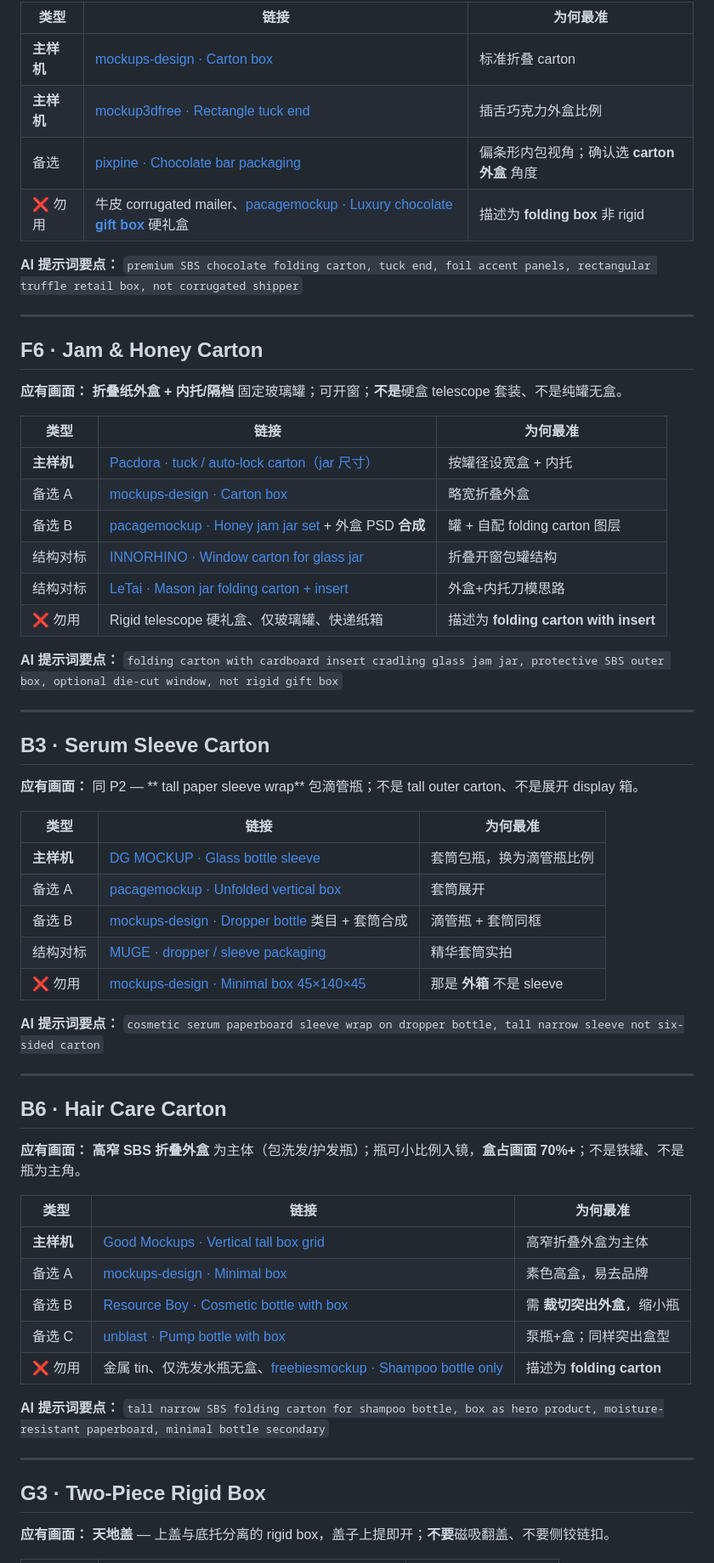
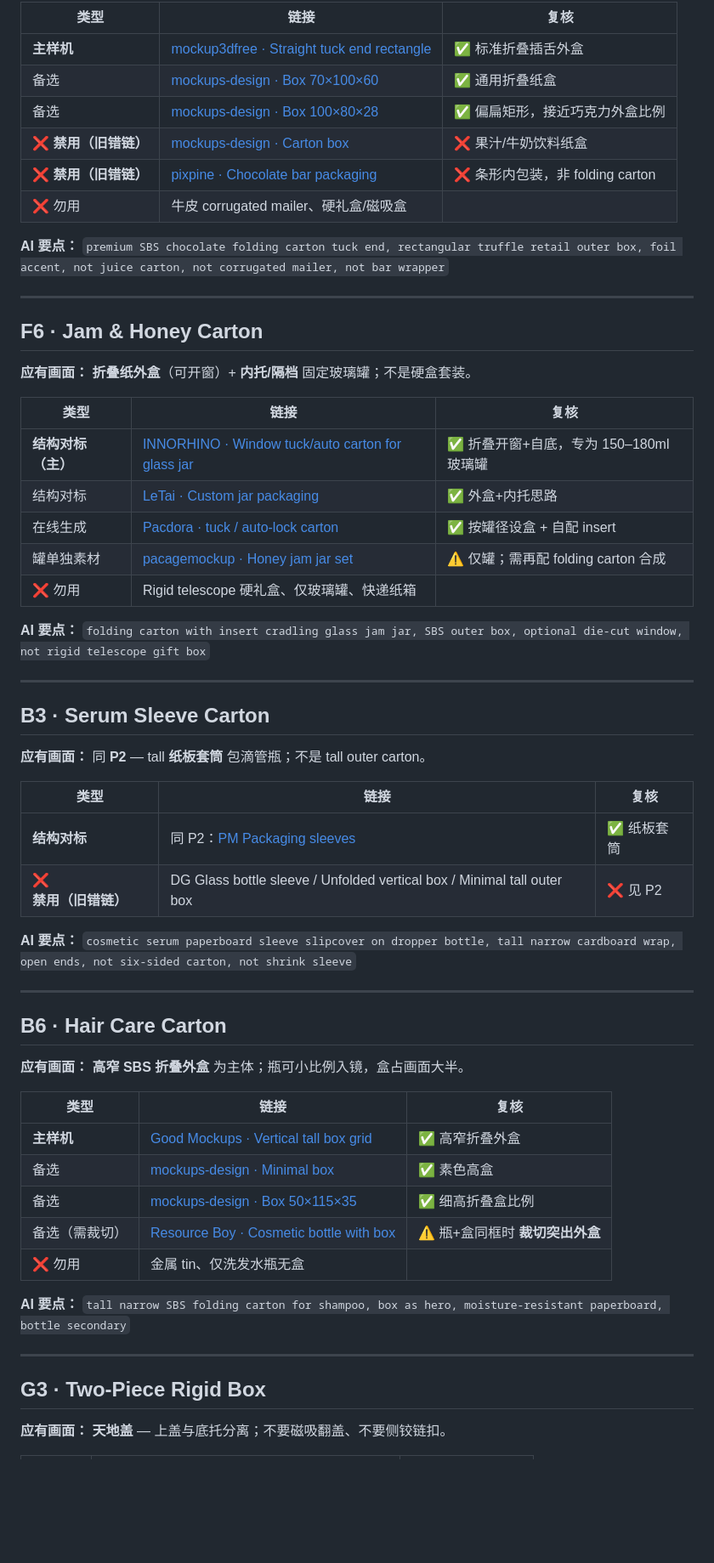
Before and after one commit to caijay12d/box, a Markdown page: IMAGE-REFERENCE-GUIDE.md, the part around one of its changes. Shown at 85% size. Drawn GitHub-style; blank space fills up the shorter version.

```diff
--- a/IMAGE-REFERENCE-GUIDE.md
+++ b/IMAGE-REFERENCE-GUIDE.md
@@ -97,65 +118,63 @@
 
-| 类型 | 链接 | 为何最准 |
-|------|------|----------|
-| **主样机** | [mockups-design · Carton box](https://mockups-design.com/packaging/carton-box-mockup/) | 标准折叠 carton |
-| **主样机** | [mockup3dfree · Rectangle tuck end](https://mockup3dfree.com/product/rectangle-box-packaging-mockup/) | 插舌巧克力外盒比例 |
-| 备选 | [pixpine · Chocolate bar packaging](https://pixpine.com/free-chocolate-bar-packaging-psd-mockup/) | 偏条形内包视角；确认选 **carton 外盒** 角度 |
-| ❌ 勿用 | 牛皮 corrugated mailer、[pacagemockup · Luxury chocolate **gift box**](https://www.pacagemockup.com/luxury-chocolate-gift-box-mockup/) 硬礼盒 | 描述为 **folding box** 非 rigid |
+| 类型 | 链接 | 复核 |
+|------|------|------|
+| **主样机** | [mockup3dfree · Straight tuck end rectangle](https://mockup3dfree.com/product/rectangle-box-packaging-mockup/) | ✅ 标准折叠插舌外盒 |
+| 备选 | [mockups-design · Box 70×100×60](https://mockups-design.com/packaging/box-mockup-70x100x60/) | ✅ 通用折叠纸盒 |
+| 备选 | [mockups-design · Box 100×80×28](https://mockups-design.com/packaging/box-mockup-100x80x28/) | ✅ 偏扁矩形，接近巧克力外盒比例 |
+| ❌ **禁用（旧错链）** | [mockups-design · Carton box](https://mockups-design.com/packaging/carton-box-mockup/) | ❌ 果汁/牛奶饮料纸盒 |
+| ❌ **禁用（旧错链）** | [pixpine · Chocolate bar packaging](https://pixpine.com/free-chocolate-bar-packaging-psd-mockup/) | ❌ 条形内包装，非 folding carton |
+| ❌ 勿用 | 牛皮 corrugated mailer、硬礼盒/磁吸盒 | |
 
-**AI 提示词要点：** `premium SBS chocolate folding carton, tuck end, foil accent panels, rectangular truffle retail box, not corrugated shipper`
+**AI 要点：** `premium SBS chocolate folding carton tuck end, rectangular truffle retail outer box, foil accent, not juice carton, not corrugated mailer, not bar wrapper`
 
 ---
 
 ## F6 · Jam & Honey Carton
 
-**应有画面：** **折叠纸外盒 + 内托/隔档** 固定玻璃罐；可开窗；**不是**硬盒 telescope 套装、不是纯罐无盒。
+**应有画面：** **折叠纸外盒**（可开窗）+ **内托/隔档** 固定玻璃罐；不是硬盒套装。
 
-| 类型 | 链接 | 为何最准 |
-|------|------|----------|
-| **主样机** | [Pacdora · tuck / auto-lock carton（jar 尺寸）](https://www.pacdora.com/tools/carton-box-mockup) | 按罐径设宽盒 + 内托 |
-| 备选 A | [mockups-design · Carton box](https://mockups-design.com/packaging/carton-box-mockup/) | 略宽折叠外盒 |
-| 备选 B | [pacagemockup · Honey jam jar set](https://www.pacagemockup.com/free-honey-jam-jar-mockup-set/) + 外盒 PSD **合成** | 罐 + 自配 folding carton 图层 |
-| 结构对标 | [INNORHINO · Window carton for glass jar](https://innorhino.com/product/foldingcarton/fc-ttab-906565) | 折叠开窗包罐结构 |
-| 结构对标 | [LeTai · Mason jar folding carton + insert](https://letaipackaging.com/custom-jar-packaging/) | 外盒+内托刀模思路 |
-| ❌ 勿用 | Rigid telescope 硬礼盒、仅玻璃罐、快递纸箱 | 描述为 **folding carton with insert** |
+| 类型 | 链接 | 复核 |
+|------|------|------|
+| **结构对标（主）** | [INNORHINO · Window tuck/auto carton for glass jar](https://innorhino.com/product/foldingcarton/fc-ttab-906565) | ✅ 折叠开窗+自底，专为 150–180ml 玻璃罐 |
+| 结构对标 | [LeTai · Custom jar packaging](https://letaipackaging.com/custom-jar-packaging/) | ✅ 外盒+内托思路 |
+| 在线生成 | [Pacdora · tuck / auto-lock carton](https://www.pacdora.com/tools/carton-box-mockup) | ✅ 按罐径设盒 + 自配 insert |
+| 罐单独素材 | [pacagemockup · Honey jam jar set](https://www.pacagemockup.com/free-honey-jam-jar-mockup-set/) | ⚠️ 仅罐；需再配 folding carton 合成 |
+| ❌ 勿用 | Rigid telescope 硬礼盒、仅玻璃罐、快递纸箱 | |
 
-**AI 提示词要点：** `folding carton with cardboard insert cradling glass jam jar, protective SBS outer box, optional die-cut window, not rigid gift box`
+**AI 要点：** `folding carton with insert cradling glass jam jar, SBS outer box, optional die-cut window, not rigid telescope gift box`
 
 ---
 
 ## B3 · Serum Sleeve Carton
 
-**应有画面：** 同 P2 — ** tall paper sleeve wrap** 包滴管瓶；不是 tall outer carton、不是展开 display 箱。
+**应有画面：** 同 **P2** — tall **纸板套筒** 包滴管瓶；不是 tall outer carton。
 
-| 类型 | 链接 | 为何最准 |
-|------|------|----------|
-| **主样机** | [DG MOCKUP · Glass bottle sleeve](https://dgmockup.com/glass-bottle-sleeve-mockup-download-free-psd-template/) | 套筒包瓶，换为滴管瓶比例 |
-| 备选 A | [pacagemockup · Unfolded vertical box](https://www.pacagemockup.com/unfolded-vertical-box-mockup-free-psd/) | 套筒展开 |
-| 备选 B | [mockups-design · Dropper bottle](https://mockups-design.com/packaging/) 类目 + 套筒合成 | 滴管瓶 + 套筒同框 |
-| 结构对标 | [MUGE · dropper / sleeve packaging](https://mugepackaging.com/industries/wellness) | 精华套筒实拍 |
-| ❌ 勿用 | [mockups-design · Minimal box 45×140×45](https://mockups-design.com/minimal-box-mockup/) | 那是 **外箱** 不是 sleeve |
+| 类型 | 链接 | 复核 |
+|------|------|------|
+| **结构对标** | 同 P2：[PM Packaging sleeves](https://pmpackaging.com/product-catalog/boxes-and-cartons/sleeve-packaging) | ✅ 纸板套筒 |
+| ❌ **禁用（旧错链）** | DG Glass bottle sleeve / Unfolded vertical box / Minimal tall outer box | ❌ 见 P2 |
 
-**AI 提示词要点：** `cosmetic serum paperboard sleeve wrap on dropper bottle, tall narrow sleeve not six-sided carton`
+**AI 要点：** `cosmetic serum paperboard sleeve slipcover on dropper bottle, tall narrow cardboard wrap, open ends, not six-sided carton, not shrink sleeve`
 
 ---
 
 ## B6 · Hair Care Carton
 
-**应有画面：** **高窄 SBS 折叠外盒** 为主体（包洗发/护发瓶）；瓶可小比例入镜，**盒占画面 70%+**；不是铁罐、不是瓶为主角。
+**应有画面：** **高窄 SBS 折叠外盒** 为主体；瓶可小比例入镜，盒占画面大半。
 
-| 类型 | 链接 | 为何最准 |
-|------|------|----------|
-| **主样机** | [Good Mockups · Vertical tall box grid](https://goodmockups.com/free-tall-box-packaging-grid-mockup-psd/) | 高窄折叠外盒为主体 |
-| 备选 A | [mockups-design · Minimal box](https://mockups-design.com/minimal-box-mockup/) | 素色高盒，易去品牌 |
-| 备选 B | [Resource Boy · Cosmetic bottle with box](https://resourceboy.com/mockups/cosmetic-bottle-with-box-mockup/) | 需 **裁切突出外盒**，缩小瓶 |
-| 备选 C | [unblast · Pump bottle with box](https://unblast.com/free-pump-bottle-with-box-mockup-psd/) | 泵瓶+盒；同样突出盒型 |
-| ❌ 勿用 | 金属 tin、仅洗发水瓶无盒、[freebiesmockup · Shampoo bottle only](https://www.freebiesmockup.com/download/free-shampoo-packaging-mockup/) | 描述为 **folding carton** |
+| 类型 | 链接 | 复核 |
+|------|------|------|
+| **主样机** | [Good Mockups · Vertical tall box grid](https://goodmockups.com/free-tall-box-packaging-grid-mockup-psd/) | ✅ 高窄折叠外盒 |
+| 备选 | [mockups-design · Minimal box](https://mockups-design.com/minimal-box-mockup/) | ✅ 素色高盒 |
+| 备选 | [mockups-design · Box 50×115×35](https://mockups-design.com/packaging/box-mockup-50x115x35/) | ✅ 细高折叠盒比例 |
+| 备选（需裁切） | [Resource Boy · Cosmetic bottle with box](https://resourceboy.com/mockups/cosmetic-bottle-with-box-mockup/) | ⚠️ 瓶+盒同框时 **裁切突出外盒** |
+| ❌ 勿用 | 金属 tin、仅洗发水瓶无盒 | |
 
-**AI 提示词要点：** `tall narrow SBS folding carton for shampoo bottle, box as hero product, moisture-resistant paperboard, minimal bottle secondary`
+**AI 要点：** `tall narrow SBS folding carton for shampoo, box as hero, moisture-resistant paperboard, bottle secondary`
 
 ---
 
 ## G3 · Two-Piece Rigid Box
 
-**应有画面：** **天地盖** — 上盖与底托分离的 rigid box，盖子上提即开；**不要**磁吸翻盖、不要侧铰链扣。
+**应有画面：** **天地盖** — 上盖与底托分离；不要磁吸翻盖、不要侧铰链扣。
 
```
Also changed, not shown: other parts of IMAGE-REFERENCE-GUIDE.md (+88 -70 lines), MOCKUPS-MAPPING.md (+18 -18 lines).
